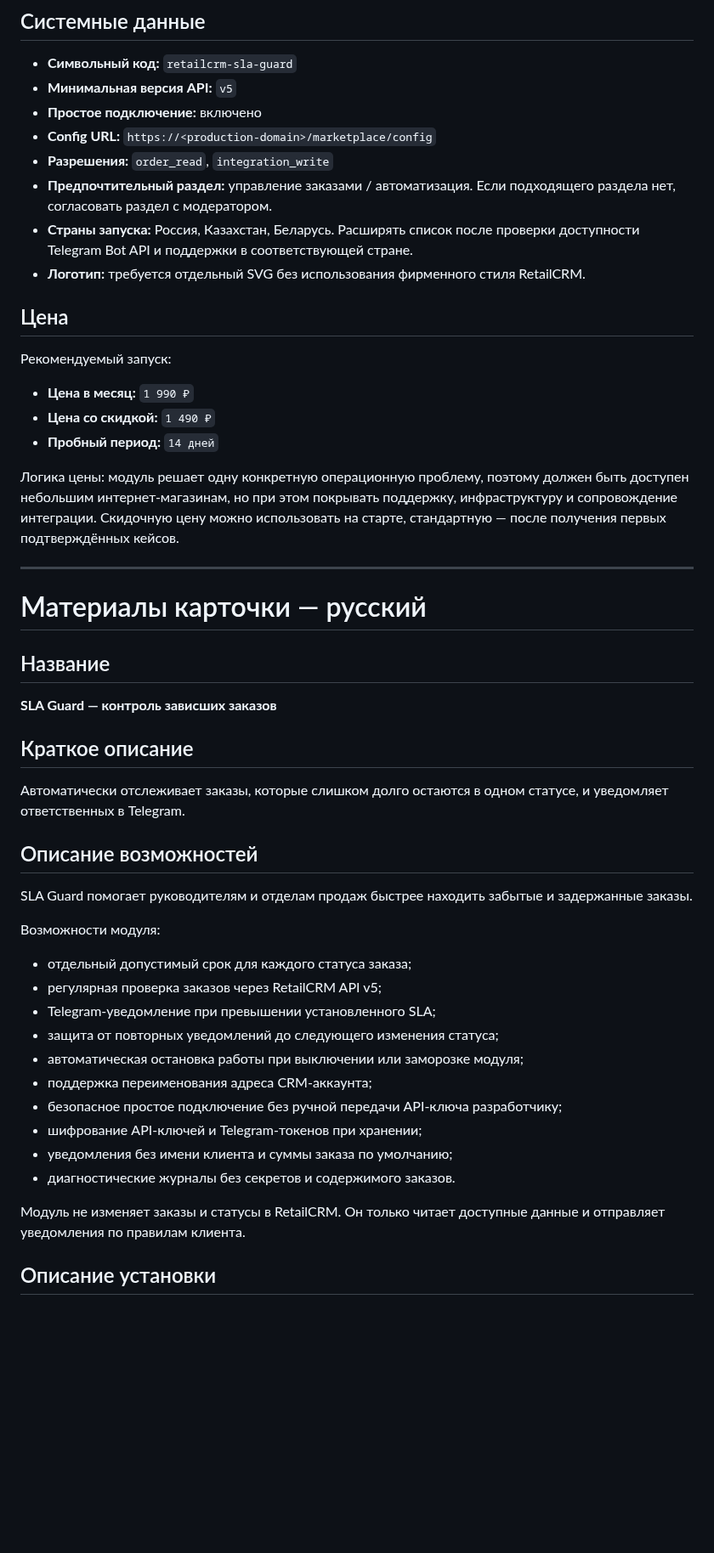
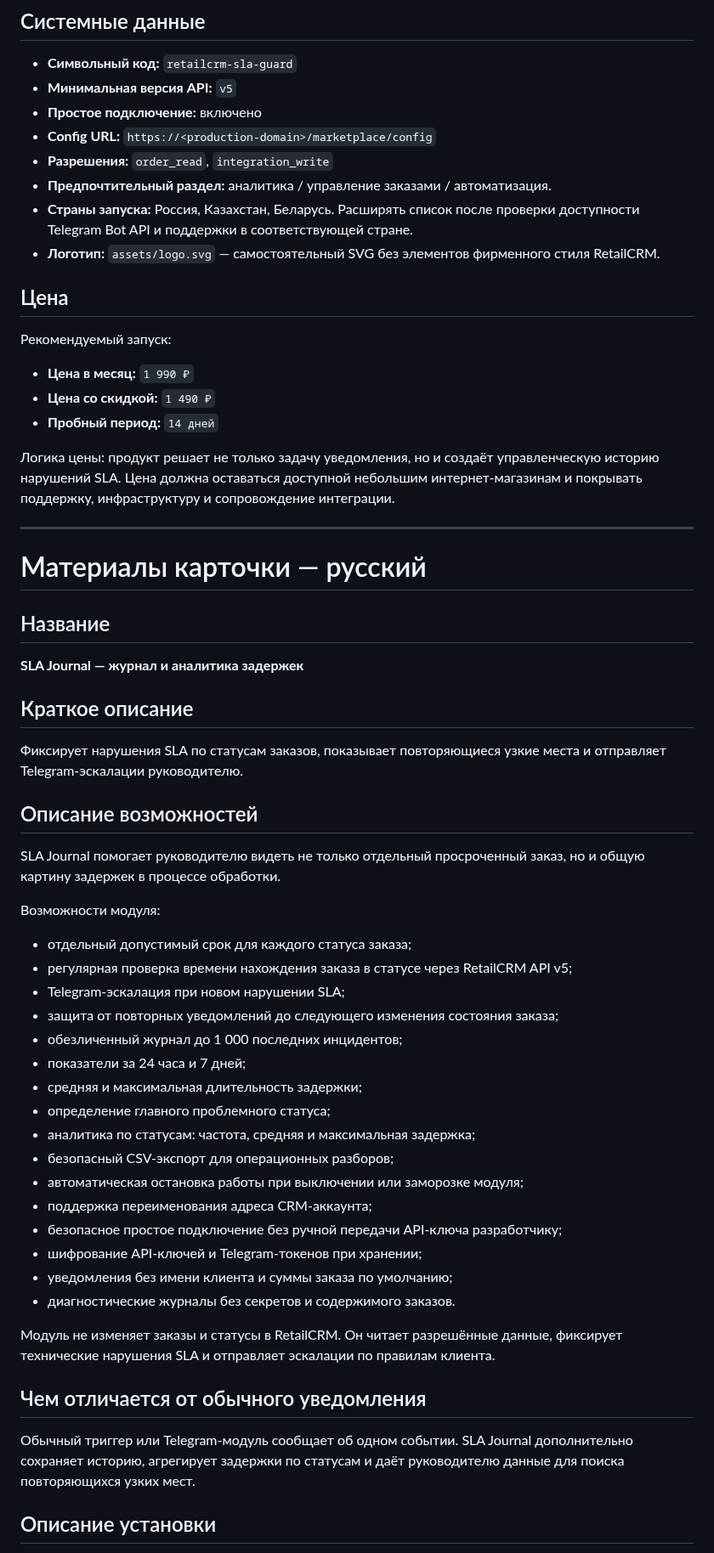
Before and after one commit to TerraTectra/autotools-hub, a Markdown page: prototypes/retailcrm-sla-guard/MARKETPLACE_SUBMISSION.md, the part around one of its changes. Shown at 85% size. GitHub-like rendering; blank space fills up the shorter version.

Commit message:
docs: position SLA Guard as a managerial SLA journal

```diff
--- a/prototypes/retailcrm-sla-guard/MARKETPLACE_SUBMISSION.md
+++ b/prototypes/retailcrm-sla-guard/MARKETPLACE_SUBMISSION.md
@@ -9,9 +9,9 @@
 - **Простое подключение:** включено
 - **Config URL:** `https://<production-domain>/marketplace/config`
 - **Разрешения:** `order_read`, `integration_write`
-- **Предпочтительный раздел:** управление заказами / автоматизация. Если подходящего раздела нет, согласовать раздел с модератором.
+- **Предпочтительный раздел:** аналитика / управление заказами / автоматизация.
 - **Страны запуска:** Россия, Казахстан, Беларусь. Расширять список после проверки доступности Telegram Bot API и поддержки в соответствующей стране.
-- **Логотип:** требуется отдельный SVG без использования фирменного стиля RetailCRM.
+- **Логотип:** `assets/logo.svg` — самостоятельный SVG без элементов фирменного стиля RetailCRM.
 
 ## Цена
 
@@ -21,7 +21,7 @@
 - **Цена со скидкой:** `1 490 ₽`
 - **Пробный период:** `14 дней`
 
-Логика цены: модуль решает одну конкретную операционную проблему, поэтому должен быть доступен небольшим интернет-магазинам, но при этом покрывать поддержку, инфраструктуру и сопровождение интеграции. Скидочную цену можно использовать на старте, стандартную — после получения первых подтверждённых кейсов.
+Логика цены: продукт решает не только задачу уведомления, но и создаёт управленческую историю нарушений SLA. Цена должна оставаться доступной небольшим интернет-магазинам и покрывать поддержку, инфраструктуру и сопровождение интеграции.
 
 ---
 
@@ -29,22 +29,28 @@
 
 ## Название
 
-**SLA Guard — контроль зависших заказов**
+**SLA Journal — журнал и аналитика задержек**
 
 ## Краткое описание
 
-Автоматически отслеживает заказы, которые слишком долго остаются в одном статусе, и уведомляет ответственных в Telegram.
+Фиксирует нарушения SLA по статусам заказов, показывает повторяющиеся узкие места и отправляет Telegram-эскалации руководителю.
 
 ## Описание возможностей
 
-SLA Guard помогает руководителям и отделам продаж быстрее находить забытые и задержанные заказы.
+SLA Journal помогает руководителю видеть не только отдельный просроченный заказ, но и общую картину задержек в процессе обработки.
 
 Возможности модуля:
 
 - отдельный допустимый срок для каждого статуса заказа;
-- регулярная проверка заказов через RetailCRM API v5;
-- Telegram-уведомление при превышении установленного SLA;
-- защита от повторных уведомлений до следующего изменения статуса;
+- регулярная проверка времени нахождения заказа в статусе через RetailCRM API v5;
+- Telegram-эскалация при новом нарушении SLA;
+- защита от повторных уведомлений до следующего изменения состояния заказа;
+- обезличенный журнал до 1 000 последних инцидентов;
+- показатели за 24 часа и 7 дней;
+- средняя и максимальная длительность задержки;
+- определение главного проблемного статуса;
+- аналитика по статусам: частота, средняя и максимальная задержка;
+- безопасный CSV-экспорт для операционных разборов;
 - автоматическая остановка работы при выключении или заморозке модуля;
 - поддержка переименования адреса CRM-аккаунта;
 - безопасное простое подключение без ручной передачи API-ключа разработчику;
@@ -52,7 +58,11 @@ SLA Guard помогает руководителям и отделам прод
 - уведомления без имени клиента и суммы заказа по умолчанию;
 - диагностические журналы без секретов и содержимого заказов.
 
-Модуль не изменяет заказы и статусы в RetailCRM. Он только читает доступные данные и отправляет уведомления по правилам клиента.
+Модуль не изменяет заказы и статусы в RetailCRM. Он читает разрешённые данные, фиксирует технические нарушения SLA и отправляет эскалации по правилам клиента.
+
+## Чем отличается от обычного уведомления
+
+Обычный триггер или Telegram-модуль сообщает об одном событии. SLA Journal дополнительно сохраняет историю, агрегирует задержки по статусам и даёт руководителю данные для поиска повторяющихся узких мест.
 
 ## Описание установки
 
```
Also changed, not shown: other parts of prototypes/retailcrm-sla-guard/MARKETPLACE_SUBMISSION.md (+34 -15 lines).
